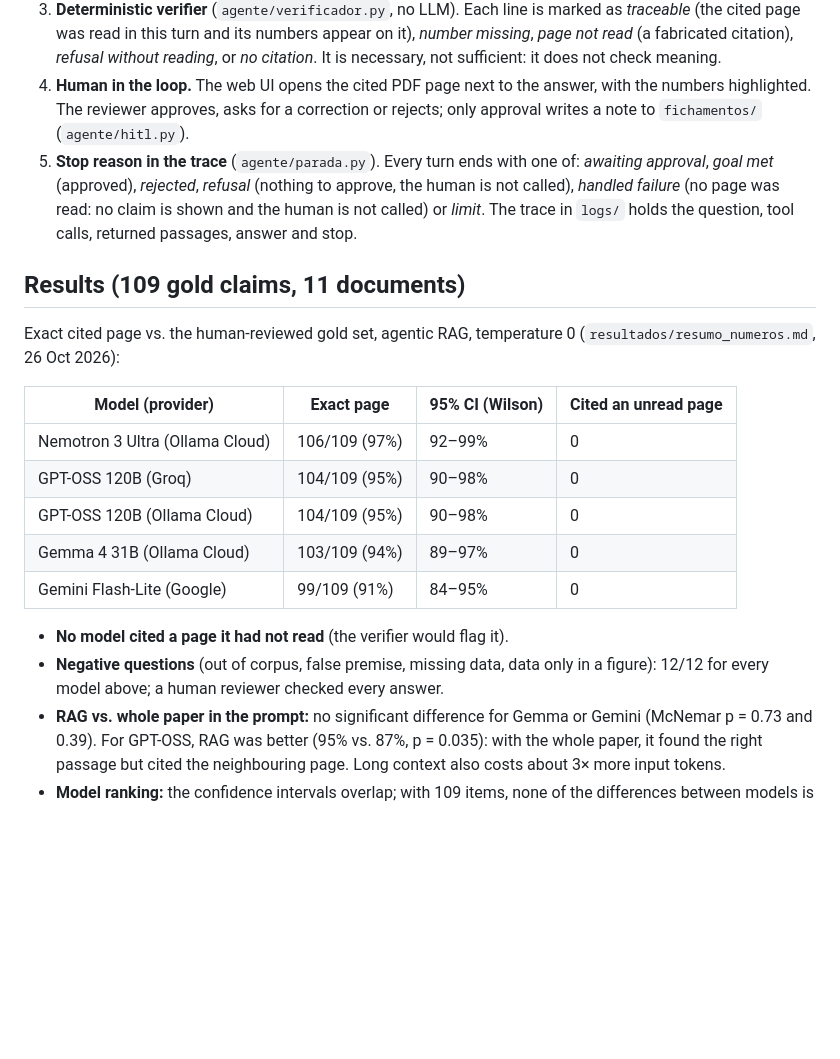
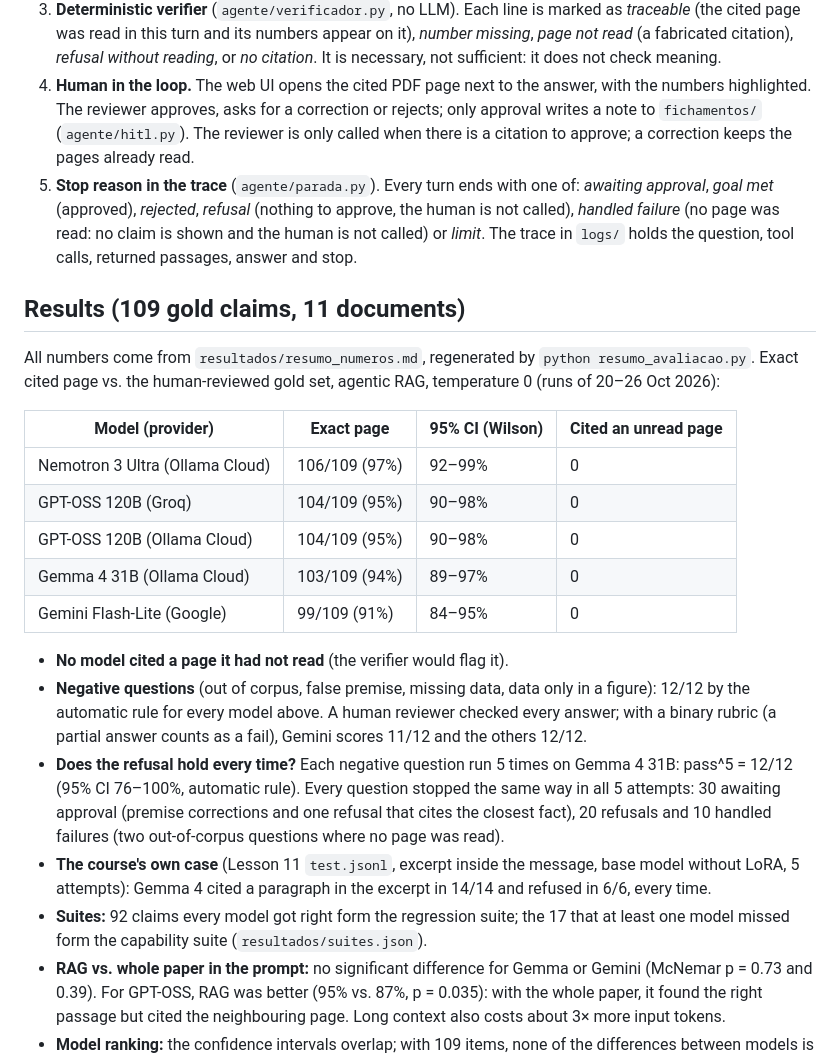
Before and after one commit to marikeiske/literature-review-agent, a Markdown page: README.md, the part around one of its changes. Rendered like a GitHub page; blank space fills up the shorter version.

```diff
--- a/README.md
+++ b/README.md
@@ -25,7 +25,8 @@ the evaluation below.
    It is necessary, not sufficient: it does not check meaning.
 4. **Human in the loop.** The web UI opens the cited PDF page next to the answer, with the numbers
    highlighted. The reviewer approves, asks for a correction or rejects; only approval writes a note
-   to `fichamentos/` (`agente/hitl.py`).
+   to `fichamentos/` (`agente/hitl.py`). The reviewer is only called when there is a citation to
+   approve; a correction keeps the pages already read.
 5. **Stop reason in the trace** (`agente/parada.py`). Every turn ends with one of: *awaiting
    approval*, *goal met* (approved), *rejected*, *refusal* (nothing to approve, the human is not
    called), *handled failure* (no page was read: no claim is shown and the human is not called) or
@@ -33,8 +34,8 @@ the evaluation below.
 
 ## Results (109 gold claims, 11 documents)
 
-Exact cited page vs. the human-reviewed gold set, agentic RAG, temperature 0
-(`resultados/resumo_numeros.md`, 26 Oct 2026):
+All numbers come from `resultados/resumo_numeros.md`, regenerated by `python resumo_avaliacao.py`.
+Exact cited page vs. the human-reviewed gold set, agentic RAG, temperature 0 (runs of 20–26 Oct 2026):
 
 | Model (provider) | Exact page | 95% CI (Wilson) | Cited an unread page |
 |---|---|---|---|
@@ -46,7 +47,16 @@ Exact cited page vs. the human-reviewed gold set, agentic RAG, temperature 0
 
 - **No model cited a page it had not read** (the verifier would flag it).
 - **Negative questions** (out of corpus, false premise, missing data, data only in a figure):
-  12/12 for every model above; a human reviewer checked every answer.
+  12/12 by the automatic rule for every model above. A human reviewer checked every answer; with a
+  binary rubric (a partial answer counts as a fail), Gemini scores 11/12 and the others 12/12.
+- **Does the refusal hold every time?** Each negative question run 5 times on Gemma 4 31B:
+  pass^5 = 12/12 (95% CI 76–100%, automatic rule). Every question stopped the same way in all 5
+  attempts: 30 awaiting approval (premise corrections and one refusal that cites the closest fact),
+  20 refusals and 10 handled failures (two out-of-corpus questions where no page was read).
+- **The course's own case** (Lesson 11 `test.jsonl`, excerpt inside the message, base model without
+  LoRA, 5 attempts): Gemma 4 cited a paragraph in the excerpt in 14/14 and refused in 6/6, every time.
+- **Suites:** 92 claims every model got right form the regression suite; the 17 that at least one
+  model missed form the capability suite (`resultados/suites.json`).
 - **RAG vs. whole paper in the prompt:** no significant difference for Gemma or Gemini
   (McNemar p = 0.73 and 0.39). For GPT-OSS, RAG was better (95% vs. 87%, p = 0.035): with the
   whole paper, it found the right passage but cited the neighbouring page. Long context also costs
```
Also changed, not shown: other parts of README.md (+15 -3 lines), README.pt-BR.md (+39 -6 lines).
